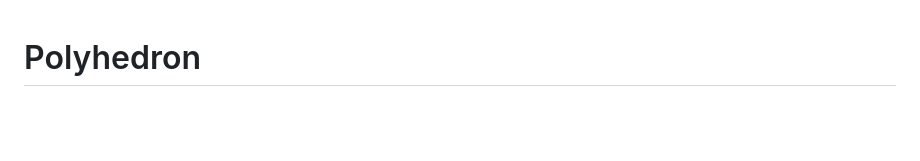
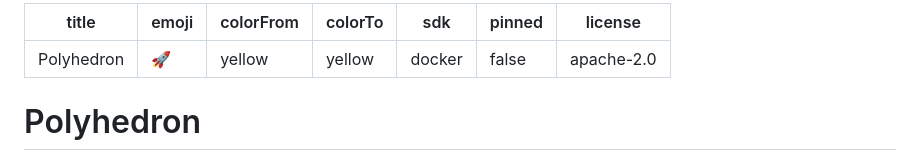
Before and after one commit to mingyang91/polyhedron, a Markdown page: README.MD, the part around the change. GitHub-like rendering; blank space fills up the shorter version.

Commit message:
add huggingface metadata
Signed-off-by: 明扬 <my@famer.me>

```diff
--- a/README.MD
+++ b/README.MD
@@ -1,3 +1,13 @@
+---
+title: Polyhedron
+emoji: 🚀
+colorFrom: yellow
+colorTo: yellow
+sdk: docker
+pinned: false
+license: apache-2.0
+---
+
 # Polyhedron
 
 Polyhedron is a voice chat application designed to enable real-time transcription and translation for training across language barriers.
```
